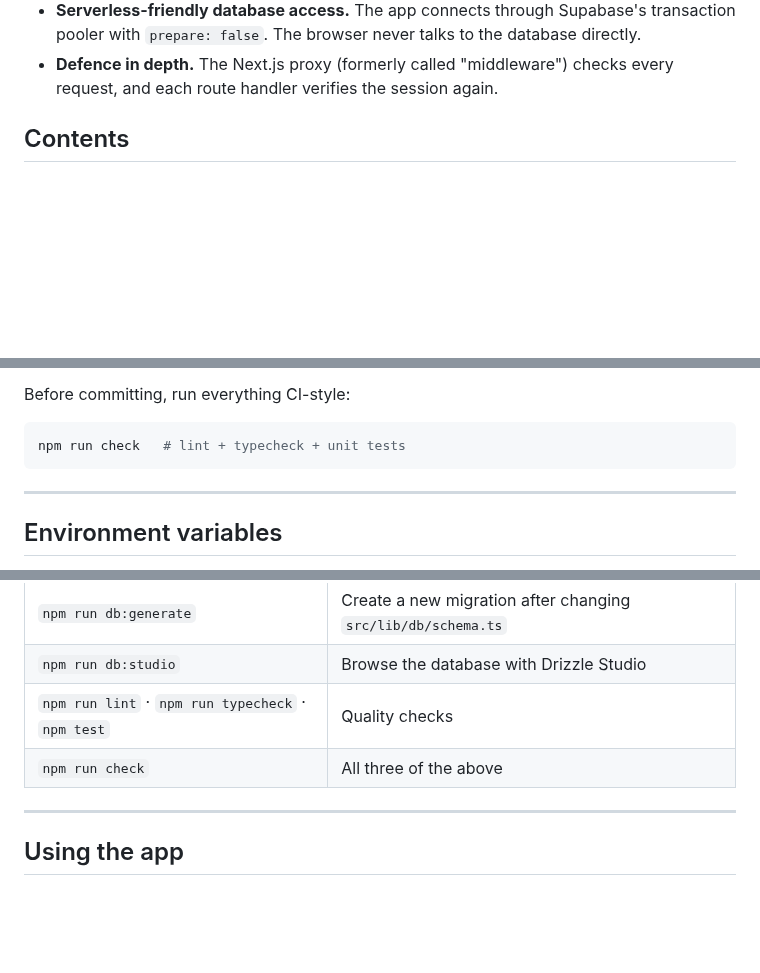
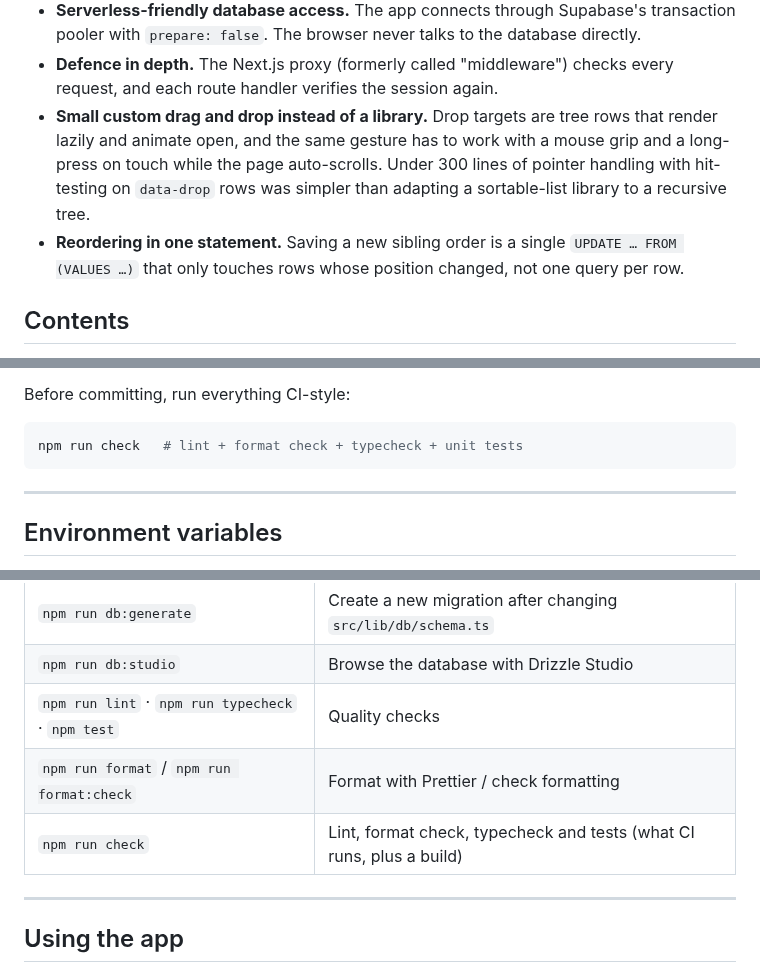
Before and after one commit to Folse27/PureTaskLite, a Markdown page: README.md, 3 parts joined by grey strips. GitHub-like rendering; blank space fills up the shorter version.

````diff
--- a/README.md
+++ b/README.md
@@ -78,6 +98,14 @@ piece. It is a single-user app behind a password; there is no public demo.
   talks to the database directly.
 - **Defence in depth.** The Next.js proxy (formerly called "middleware")
   checks every request, and each route handler verifies the session again.
+- **Small custom drag and drop instead of a library.** Drop targets are tree
+  rows that render lazily and animate open, and the same gesture has to work
+  with a mouse grip and a long-press on touch while the page auto-scrolls.
+  Under 300 lines of pointer handling with hit-testing on `data-drop` rows
+  was simpler than adapting a sortable-list library to a recursive tree.
+- **Reordering in one statement.** Saving a new sibling order is a single
+  `UPDATE … FROM (VALUES …)` that only touches rows whose position changed,
+  not one query per row.
 
 ## Contents
 
@@ -281,7 +309,7 @@ test voice on a phone, use the deployed site.
 Before committing, run everything CI-style:
 
 ```bash
-npm run check   # lint + typecheck + unit tests
+npm run check   # lint + format check + typecheck + unit tests
 ```
 
 ---
@@ -317,7 +345,8 @@ server logs say so — see [Troubleshooting](#troubleshooting).
 | `npm run db:generate` | Create a new migration after changing `src/lib/db/schema.ts` |
 | `npm run db:studio` | Browse the database with Drizzle Studio |
 | `npm run lint` · `npm run typecheck` · `npm test` | Quality checks |
-| `npm run check` | All three of the above |
+| `npm run format` / `npm run format:check` | Format with Prettier / check formatting |
+| `npm run check` | Lint, format check, typecheck and tests (what CI runs, plus a build) |
 
 ---
 
````
Also changed, not shown: other parts of README.md (+20 -0 lines), docs/screenshots/desktop-dark.png (added), docs/screenshots/phone-assistant.png (added), docs/screenshots/phone-drag.png (added), 1 other file.
